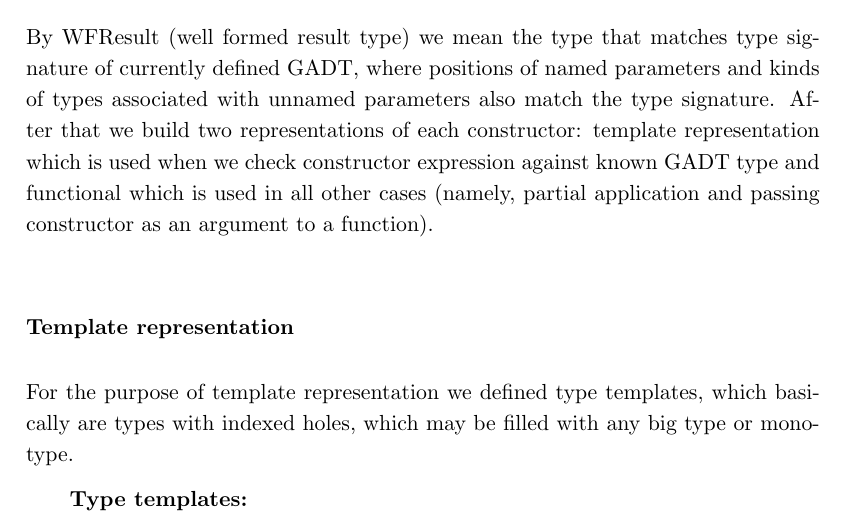
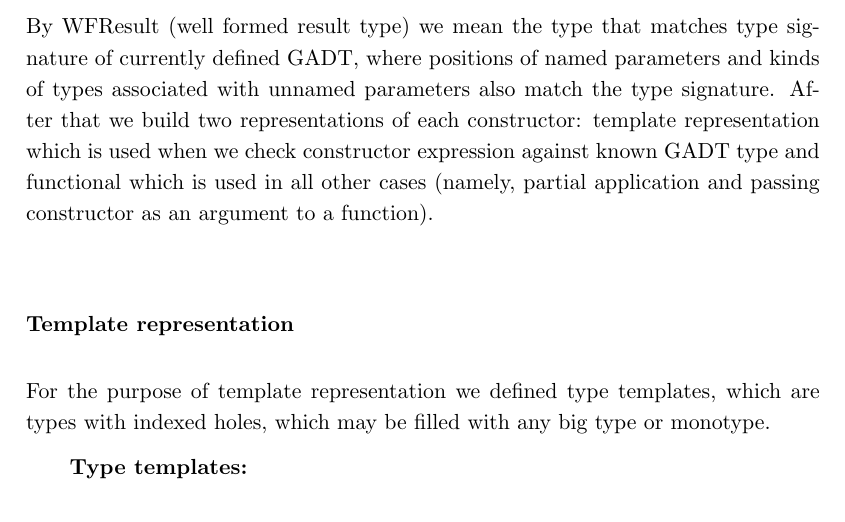
Before and after one commit to konrad-wer/Bestrafer, a LaTeX thesis (thesis/thesis.tex): part of page 24 of 32, cut so that both start at the same text. Compiled offline with pdfLaTeX.

Commit message:
Minor thesis text fix

```diff
--- a/thesis/thesis.tex
+++ b/thesis/thesis.tex
@@ -650,7 +650,7 @@ expression against known GADT type and functional which is used in all other cas
 constructor as an argument to a function).
 
 \subsubsection*{Template representation}
-For the purpose of template representation we defined type templates, which basically are types with indexed holes,
+For the purpose of template representation we defined type templates, which are types with indexed holes,
 which may be filled with any big type or monotype.
 
 \textbf{Type templates:}
```
Also changed, not shown: thesis/thesis.pdf.
